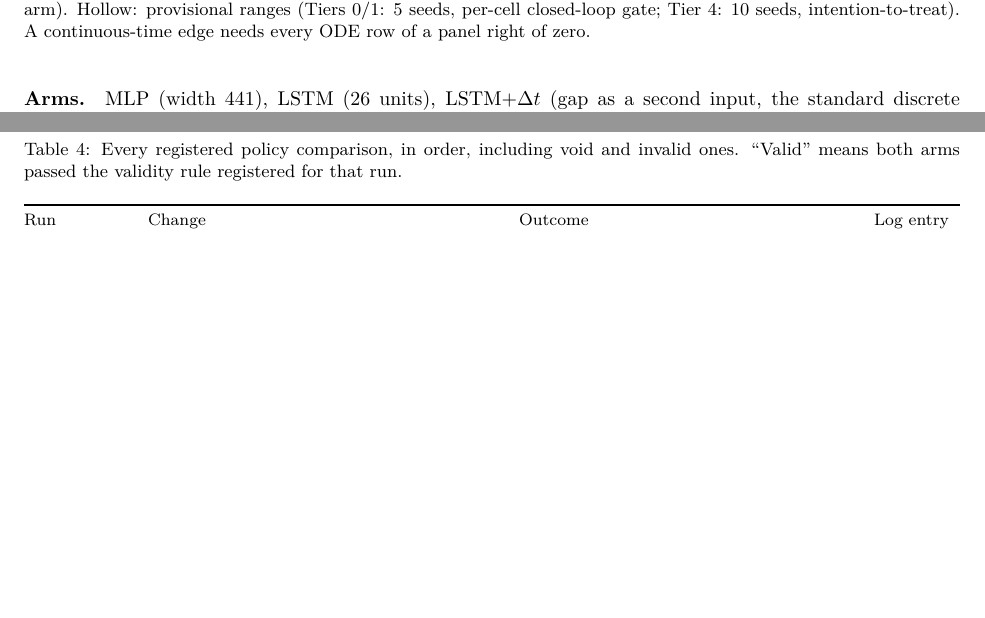
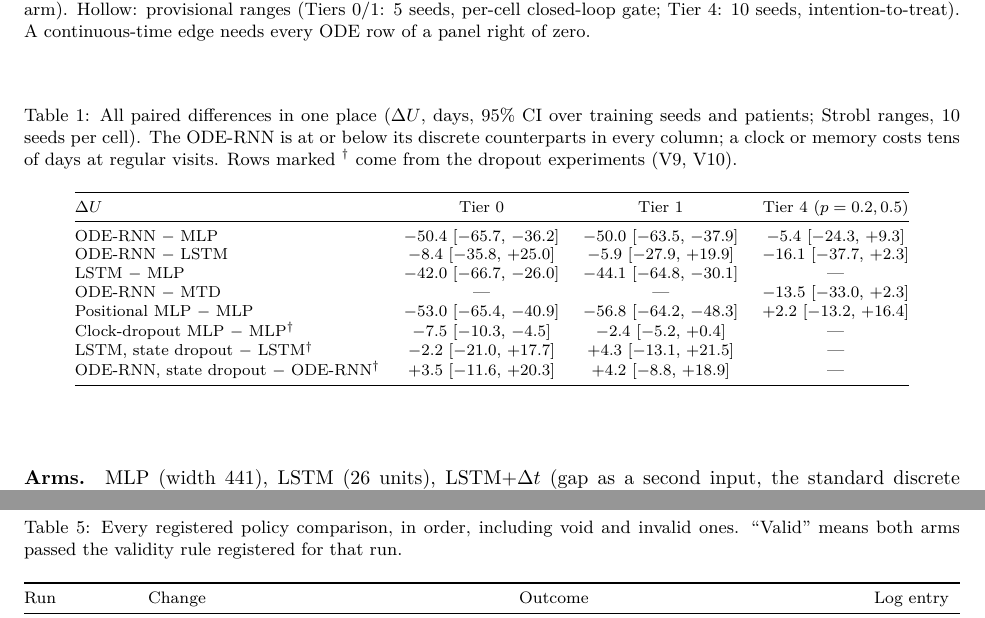
Before and after one commit to Dante-Berth/Continuous_Time_RL_Policies_for_Robust_Cancer_Adaptive_Therapy, a LaTeX paper (paper/main.tex): two parts of pages 3 and 11 of 11, joined at a grey line, cut so that both start at the same text, the shorter picture padded with empty space. Compiled offline with pdfLaTeX.

Commit message:
[docs] paper: one summary table of every paired difference (generated macros); ROADMAP records the citation check
Co-Authored-By: Claude Sonnet 5.5 <noreply@anthropic.com>

```diff
--- a/paper/main.tex
+++ b/paper/main.tex
@@ -173,6 +173,30 @@ intention-to-treat). A continuous-time edge needs every ODE row of a
 panel right of zero.}
 \label{fig:forest}
 \end{figure}
+
+\begin{table}[t]
+\centering\footnotesize
+\caption{All paired differences in one place ($\Delta U$, days, 95\% CI over
+training seeds and patients; Strobl ranges, 10 seeds per cell). The ODE-RNN is at
+or below its discrete counterparts in every column; a clock or memory costs
+tens of days at regular visits. Rows marked $^\dagger$ come from the dropout
+experiments (V9, V10).}
+\label{tab:summary}
+\begin{tabular}{@{}lccc@{}}
+\toprule
+$\Delta U$ & Tier 0 & Tier 1 & Tier 4 ($p=0.2,0.5$) \\
+\midrule
+ODE-RNN $-$ MLP & \SAOdeMlpZero & \SAOdeMlpOne & \SBOdeMlp \\
+ODE-RNN $-$ LSTM & \SAOdeLstmZero & \SAOdeLstmOne & \SBOdeLstm \\
+LSTM $-$ MLP & \SAMemZero & \SAMemOne & --- \\
+ODE-RNN $-$ MTD & --- & --- & \SBOdeMtd \\
+Positional MLP $-$ MLP & $-53.0$~[$-65.4$, $-40.9$] & $-56.8$~[$-64.2$, $-48.3$] & $+2.2$~[$-13.2$, $+16.4$] \\
+Clock-dropout MLP $-$ MLP$^\dagger$ & $-7.5$~[$-10.3$, $-4.5$] & $-2.4$~[$-5.2$, $+0.4$] & --- \\
+LSTM, state dropout $-$ LSTM$^\dagger$ & $-2.2$~[$-21.0$, $+17.7$] & $+4.3$~[$-13.1$, $+21.5$] & --- \\
+ODE-RNN, state dropout $-$ ODE-RNN$^\dagger$ & $+3.5$~[$-11.6$, $+20.3$] & $+4.2$~[$-8.8$, $+18.9$] & --- \\
+\bottomrule
+\end{tabular}
+\end{table}
 
 \paragraph{Regular visits: memory hurts, continuous time adds nothing.} On
 Strobl's ranges (Fig.~\ref{fig:forest}), ODE$-$MLP is \SAOdeMlpOne\ at Tier~1
```
Also changed, not shown: ROADMAP.md (+3 -3 lines).
